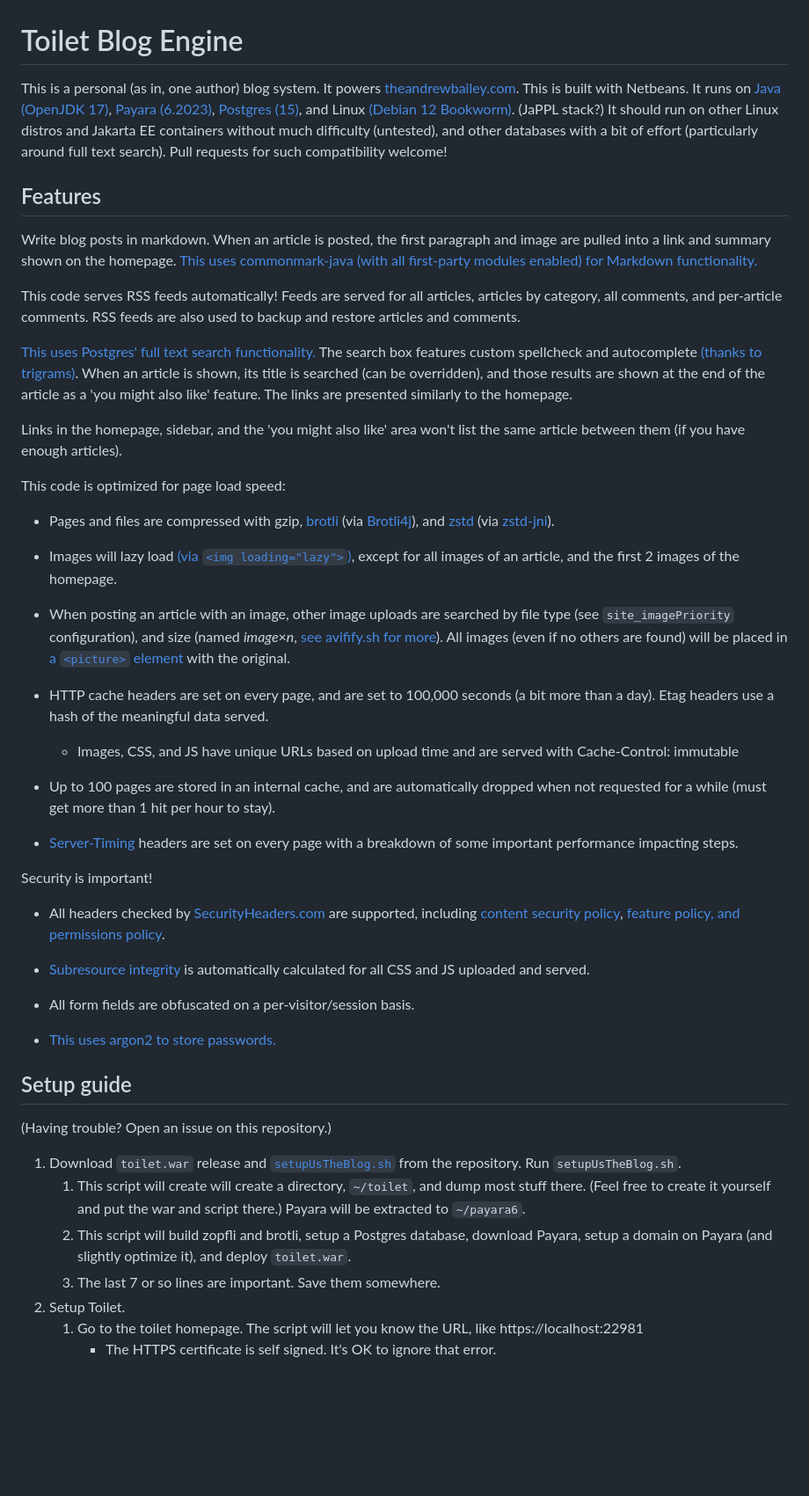
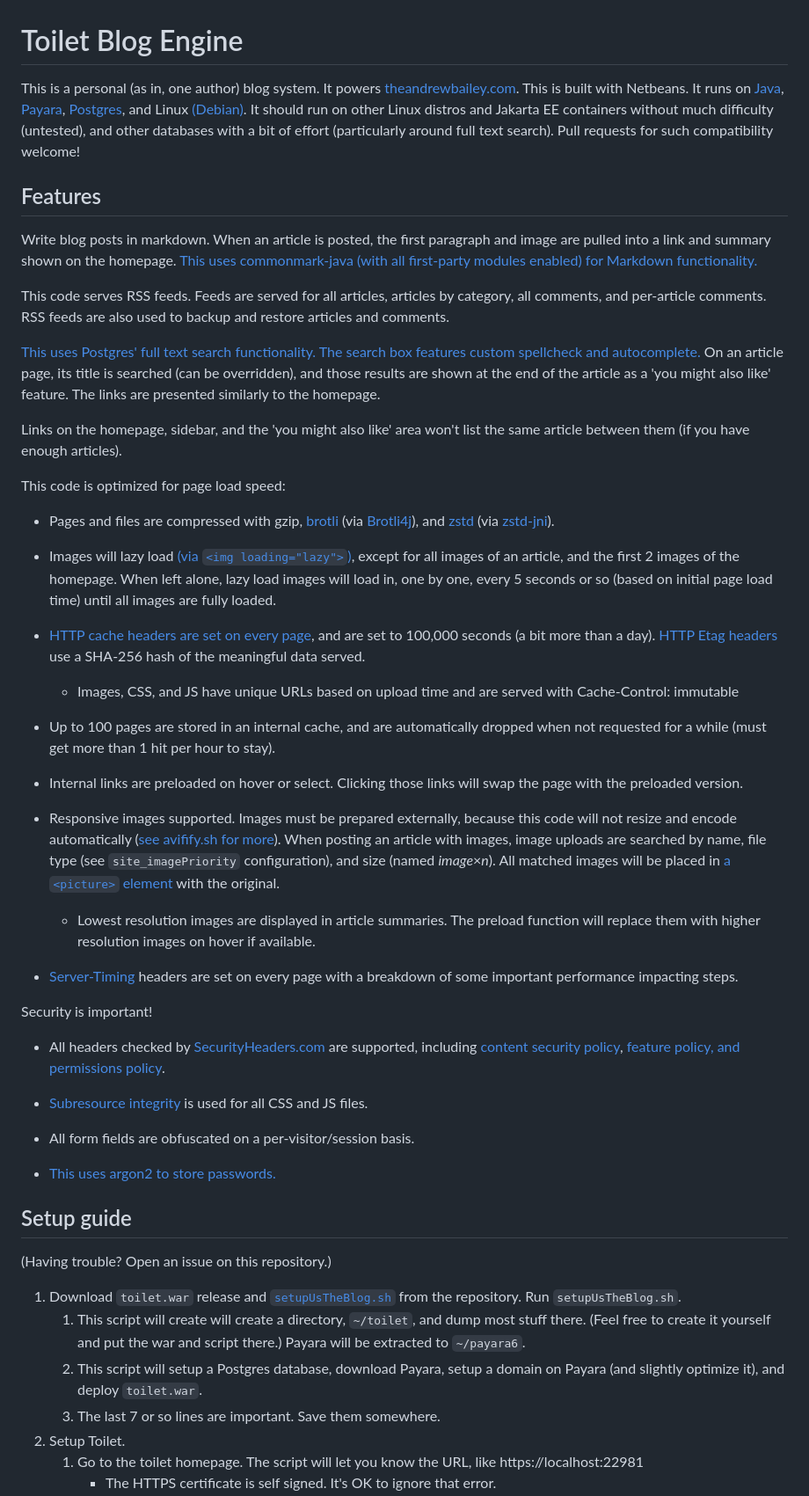
Before and after one commit to theandrewbailey/toilet, a Markdown page: README.md, the part around the change printed below. Shown: that part at 88% size. Rendered like a GitHub page; blank space fills up the shorter version.

```diff
--- a/README.md
+++ b/README.md
@@ -1,16 +1,16 @@
 # Toilet Blog Engine
 
-This is a personal (as in, one author) blog system. It powers [theandrewbailey.com](https://theandrewbailey.com/). This is built with Netbeans. It runs on [Java (OpenJDK 17)](https://openjdk.org/), [Payara (6.2023)](https://www.payara.fish/), [Postgres (15)](https://www.postgresql.org/), and Linux [(Debian 12 Bookworm)](https://www.debian.org/). (JaPPL stack?) It should run on other Linux distros and Jakarta EE containers without much difficulty (untested), and other databases with a bit of effort (particularly around full text search). Pull requests for such compatibility welcome!
+This is a personal (as in, one author) blog system. It powers [theandrewbailey.com](https://theandrewbailey.com/). This is built with Netbeans. It runs on [Java](https://openjdk.org/), [Payara](https://www.payara.fish/), [Postgres](https://www.postgresql.org/), and Linux [(Debian)](https://www.debian.org/). It should run on other Linux distros and Jakarta EE containers without much difficulty (untested), and other databases with a bit of effort (particularly around full text search). Pull requests for such compatibility welcome!
 
 ## Features
 
 Write blog posts in markdown. When an article is posted, the first paragraph and image are pulled into a link and summary shown on the homepage. [This uses commonmark-java (with all first-party modules enabled) for Markdown functionality.](https://github.com/commonmark/commonmark-java)
 
-This code serves RSS feeds automatically! Feeds are served for all articles, articles by category, all comments, and per-article comments. RSS feeds are also used to backup and restore articles and comments.
+This code serves RSS feeds. Feeds are served for all articles, articles by category, all comments, and per-article comments. RSS feeds are also used to backup and restore articles and comments.
 
-[This uses Postgres' full text search functionality.](https://www.postgresql.org/docs/current/textsearch.html) The search box features custom spellcheck and autocomplete [(thanks to trigrams)](https://www.postgresql.org/docs/current/pgtrgm.html). When an article is shown, its title is searched (can be overridden), and those results are shown at the end of the article as a 'you might also like' feature. The links are presented similarly to the homepage.
+[This uses Postgres' full text search functionality.](https://www.postgresql.org/docs/current/textsearch.html) [The search box features custom spellcheck and autocomplete.](https://www.postgresql.org/docs/current/pgtrgm.html) On an article page, its title is searched (can be overridden), and those results are shown at the end of the article as a 'you might also like' feature. The links are presented similarly to the homepage.
 
-Links in the homepage, sidebar, and the 'you might also like' area won't list the same article between them (if you have enough articles).
+Links on the homepage, sidebar, and the 'you might also like' area won't list the same article between them (if you have enough articles).
 
 This code is optimized for page load speed:
 
@@ -18,12 +18,15 @@ This code is optimized for page load speed:
 
-* Images will lazy load [(via `<img loading="lazy">`)](https://developer.mozilla.org/en-US/docs/Web/HTML/Element/img#loading), except for all images of an article, and the first 2 images of the homepage.
+* Images will lazy load [(via `<img loading="lazy">`)](https://developer.mozilla.org/en-US/docs/Web/HTML/Element/img#loading), except for all images of an article, and the first 2 images of the homepage. When left alone, lazy load images will load in, one by one, every 5 seconds or so (based on initial page load time) until all images are fully loaded.
 
-* When posting an article with an image, other image uploads are searched by file type (see `site_imagePriority` configuration), and size (named *image*×*n*, [see avifify.sh for more](https://gist.github.com/theandrewbailey/4e05e20a229ef2f2c1f9a6d0e326ec2a)). All images (even if no others are found) will be placed in [a `<picture>` element](https://developer.mozilla.org/en-US/docs/Web/HTML/Element/picture) with the original.
-
-* HTTP cache headers are set on every page, and are set to 100,000 seconds (a bit more than a day). Etag headers use a hash of the meaningful data served.
+* [HTTP cache headers are set on every page](https://developer.mozilla.org/en-US/docs/Web/HTTP/Caching), and are set to 100,000 seconds (a bit more than a day). [HTTP Etag headers](https://developer.mozilla.org/en-US/docs/Web/HTTP/Headers/ETag) use a SHA-256 hash of the meaningful data served.
 	* Images, CSS, and JS have unique URLs based on upload time and are served with Cache-Control: immutable
 
 * Up to 100 pages are stored in an internal cache, and are automatically dropped when not requested for a while (must get more than 1 hit per hour to stay).
+
+* Internal links are preloaded on hover or select. Clicking those links will swap the page with the preloaded version.
+
+* Responsive images supported. Images must be prepared externally, because this code will not resize and encode automatically ([see avifify.sh for more](https://gist.github.com/theandrewbailey/4e05e20a229ef2f2c1f9a6d0e326ec2a)). When posting an article with images, image uploads are searched by name, file type (see `site_imagePriority` configuration), and size (named *image*×*n*). All matched images will be placed in [a `<picture>` element](https://developer.mozilla.org/en-US/docs/Web/HTML/Element/picture) with the original.
+	* Lowest resolution images are displayed in article summaries. The preload function will replace them with higher resolution images on hover if available.
 
 * [Server-Timing](https://developer.mozilla.org/en-US/docs/Web/API/Performance_API/Server_timing) headers are set on every page with a breakdown of some important performance impacting steps.
 
@@ -31,7 +34,7 @@ Security is important!
 
 * All headers checked by [SecurityHeaders.com](https://securityheaders.com/) are supported, including [content security policy](https://developer.mozilla.org/en-US/docs/Web/HTTP/CSP), [feature policy, and permissions policy](https://developer.mozilla.org/en-US/docs/Web/HTTP/Permissions_Policy).
 
-* [Subresource integrity](https://developer.mozilla.org/en-US/docs/Web/Security/Subresource_Integrity) is automatically calculated for all CSS and JS uploaded and served.
+* [Subresource integrity](https://developer.mozilla.org/en-US/docs/Web/Security/Subresource_Integrity) is used for all CSS and JS files.
 
 * All form fields are obfuscated on a per-visitor/session basis.
 
@@ -43,7 +46,7 @@ Security is important!
 
 1. Download `toilet.war` release and [`setupUsTheBlog.sh`](https://github.com/theandrewbailey/toilet/blob/master/setupUsTheBlog.sh) from the repository. Run `setupUsTheBlog.sh`.
 	1. This script will create will create a directory, `~/toilet`, and dump most stuff there. (Feel free to create it yourself and put the war and script there.) Payara will be extracted to `~/payara6`.
-	1. This script will build zopfli and brotli, setup a Postgres database, download Payara, setup a domain on Payara (and slightly optimize it), and deploy `toilet.war`.
+	1. This script will setup a Postgres database, download Payara, setup a domain on Payara (and slightly optimize it), and deploy `toilet.war`.
 	1. The last 7 or so lines are important. Save them somewhere.
 1. Setup Toilet.
 	1. Go to the toilet homepage. The script will let you know the URL, like https://localhost:22981
```
Also changed, not shown: other parts of README.md (+1 -1 lines).
